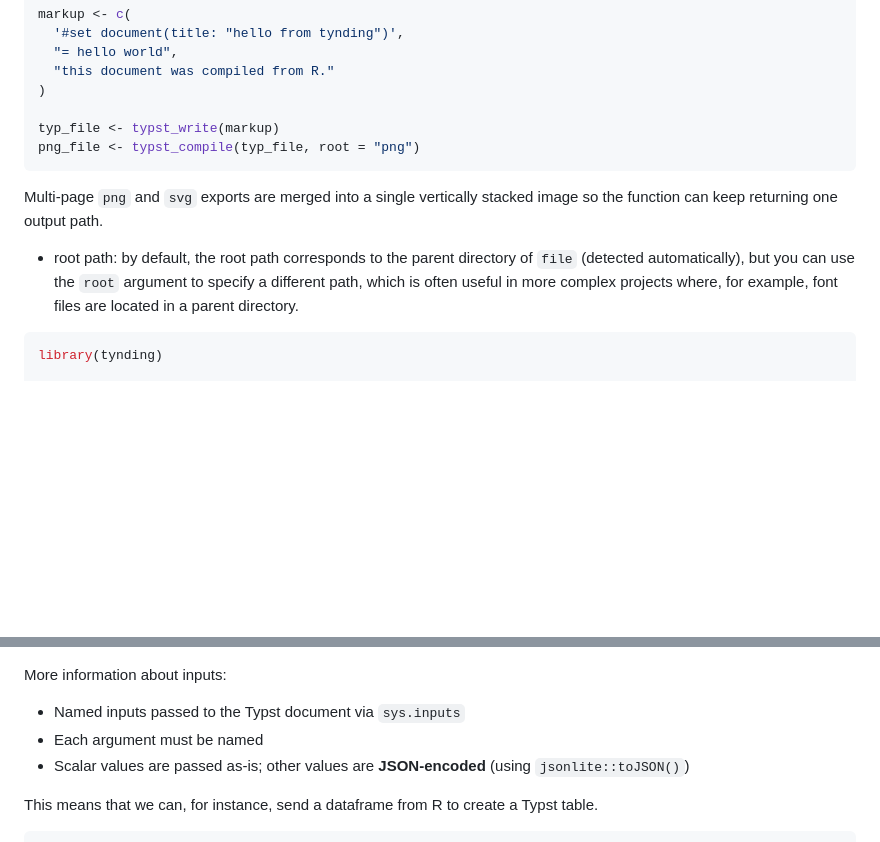
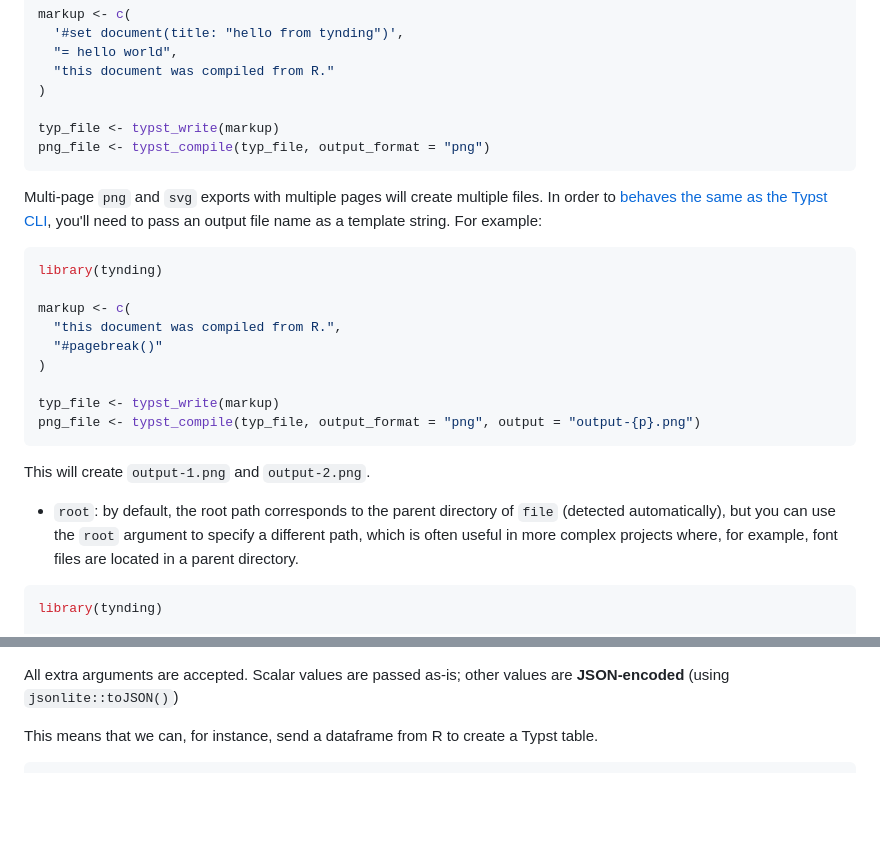
Before and after one commit to y-sunflower/tynding, a Markdown page: README.md, 2 parts joined by grey strips. GitHub-like rendering; blank space fills up the shorter version.

````diff
--- a/README.md
+++ b/README.md
@@ -104,12 +104,26 @@ markup <- c(
 )
 
 typ_file <- typst_write(markup)
-png_file <- typst_compile(typ_file, root = "png")
+png_file <- typst_compile(typ_file, output_format = "png")
 ```
 
-Multi-page `png` and `svg` exports are merged into a single vertically stacked image so the function can keep returning one output path.
+Multi-page `png` and `svg` exports with multiple pages will create multiple files. In order to [behaves the same as the Typst CLI](https://typst.app/docs/reference/png/#exporting-as-png), you'll need to pass an output file name as a template string. For example:
 
-- root path: by default, the root path corresponds to the parent directory of `file` (detected automatically), but you can use the `root` argument to specify a different path, which is often useful in more complex projects where, for example, font files are located in a parent directory.
+```r
+library(tynding)
+
+markup <- c(
+  "this document was compiled from R.",
+  "#pagebreak()"
+)
+
+typ_file <- typst_write(markup)
+png_file <- typst_compile(typ_file, output_format = "png", output = "output-{p}.png")
+```
+
+This will create `output-1.png` and `output-2.png`.
+
+- `root`: by default, the root path corresponds to the parent directory of `file` (detected automatically), but you can use the `root` argument to specify a different path, which is often useful in more complex projects where, for example, font files are located in a parent directory.
 
 ```r
 library(tynding)
@@ -172,11 +186,7 @@ Then your `file.typ` looks like this:
 
 ![](./example1.png)
 
-More information about inputs:
-
-- Named inputs passed to the Typst document via `sys.inputs`
-- Each argument must be named
-- Scalar values are passed as-is; other values are **JSON-encoded** (using `jsonlite::toJSON()`)
+All extra arguments are accepted. Scalar values are passed as-is; other values are **JSON-encoded** (using `jsonlite::toJSON()`)
 
 This means that we can, for instance, send a dataframe from R to create a Typst table.
 
````
Also changed, not shown: other parts of README.md (+1 -1 lines).
